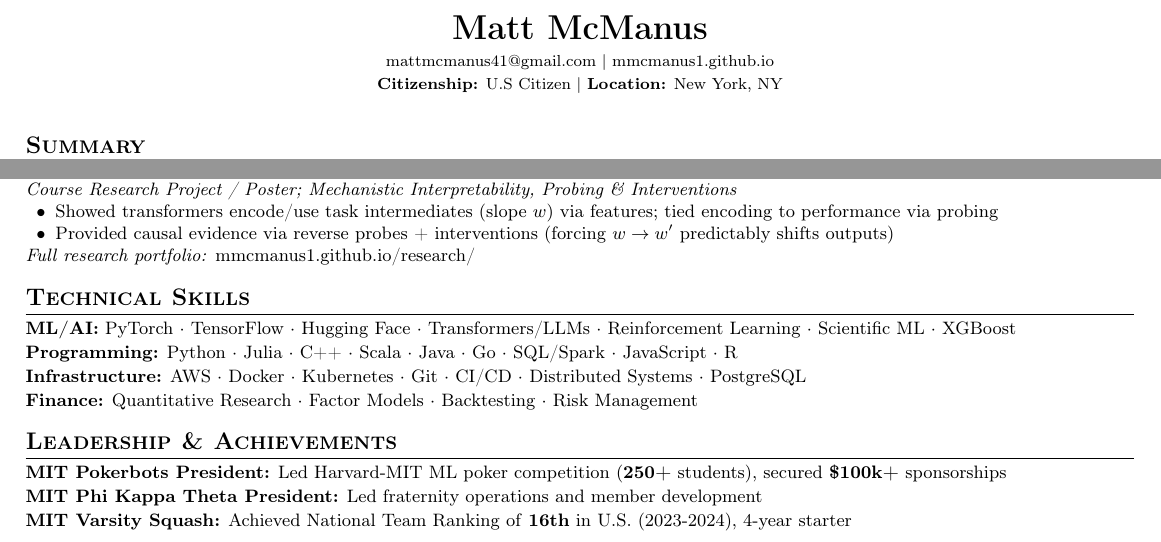
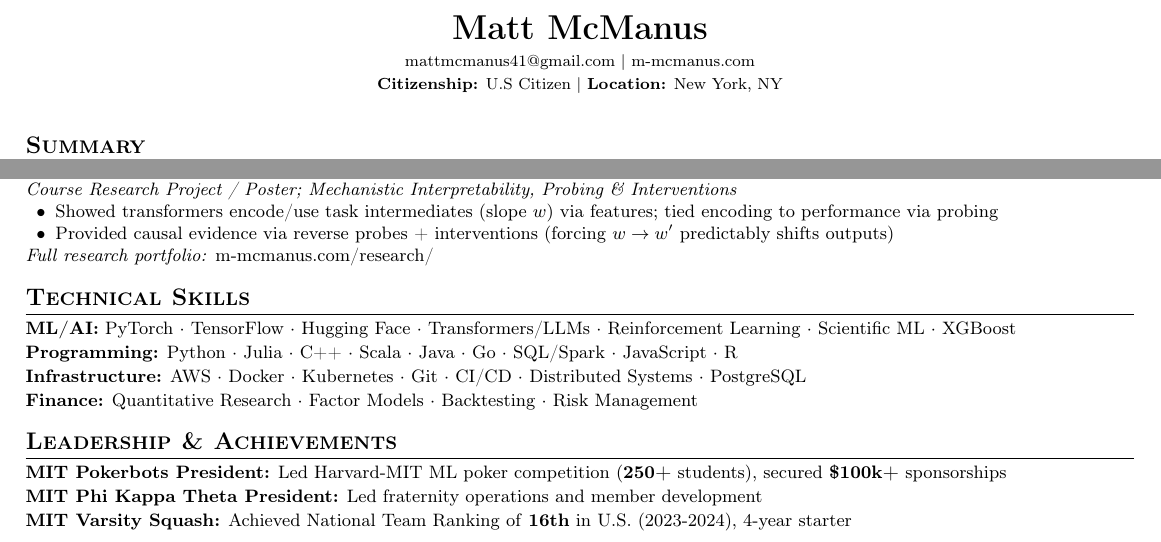
Before and after one commit to mmcmanus1/resumes, a LaTeX CV (matt-mcmanus-resume-2026.tex): two parts of the page, joined at a grey line, cut so that both start at the same text. Compiled offline with pdfLaTeX.

Commit message:
Update resume to use personal website URL (#7)
Replace GitHub Pages URL (mmcmanus1.github.io) with personal website (m-mcmanus.com) in header and research portfolio link.

```diff
--- a/matt-mcmanus-resume-2026.tex
+++ b/matt-mcmanus-resume-2026.tex
@@ -47,7 +47,7 @@
 \begin{center}
   {\LARGE\textbf{Matt McManus}}\\[4pt]
   \footnotesize
-  mattmcmanus41@gmail.com \textbar{} mmcmanus1.github.io\\[2pt]
+  mattmcmanus41@gmail.com \textbar{} m-mcmanus.com\\[2pt]
   % linkedin.com/in/mattmcm \textbar{} github.com/mmcmanus1\\[2pt]
   \textbf{Citizenship:} U.S Citizen \textbar{} \textbf{Location:} New York, NY
 \end{center}
@@ -182,7 +182,7 @@ Research-oriented ML engineer focused on structure-aware learning and reliable d
 
 \vspace{0.5pt}
 
-\textit{Full research portfolio:} mmcmanus1.github.io/research/
+\textit{Full research portfolio:} m-mcmanus.com/research/
 
 \vspace{4pt}
 
```
Also changed, not shown: matt-mcmanus-resume-2026.pdf, 3 other files.
